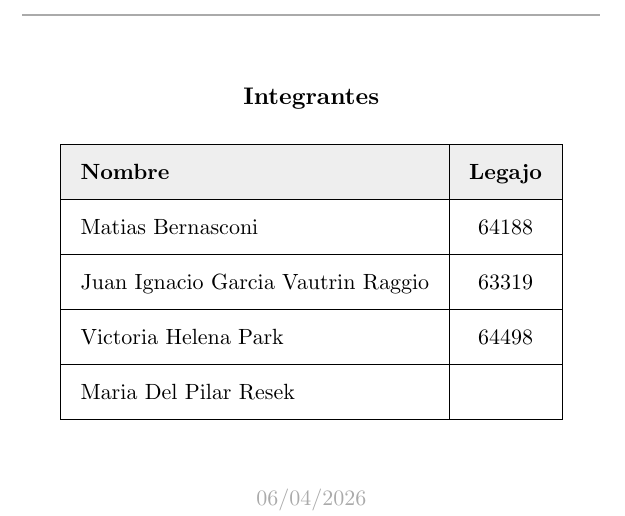
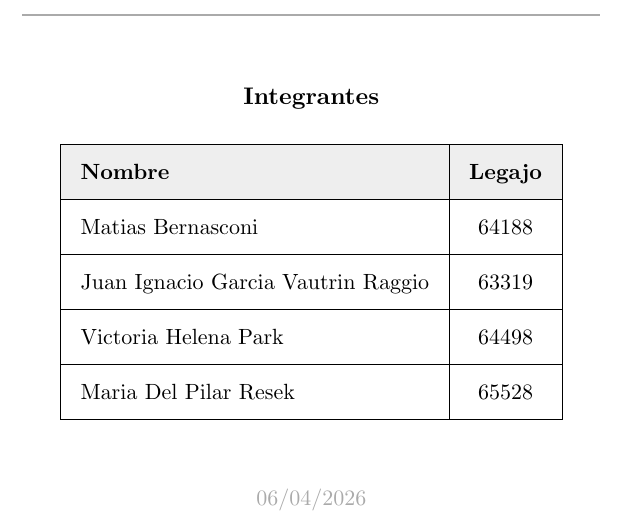
Before and after one commit to JuaniRaggio/homecore, a Typst document (docs/informe.typ): part of page 1 of 41, cut so that both start at the same text. Compiled offline with Typst 0.15.

Commit message:
chore: legajo maru

```diff
--- a/docs/informe.typ
+++ b/docs/informe.typ
@@ -92,7 +92,7 @@
       [Matias Bernasconi], [64188],
       [Juan Ignacio Garcia Vautrin Raggio], [63319],
       [Victoria Helena Park], [64498],
-      [Maria Del Pilar Resek], [],
+      [Maria Del Pilar Resek], [65528],
       // Agregar más integrantes aqui
     )
     #v(2em)
```
